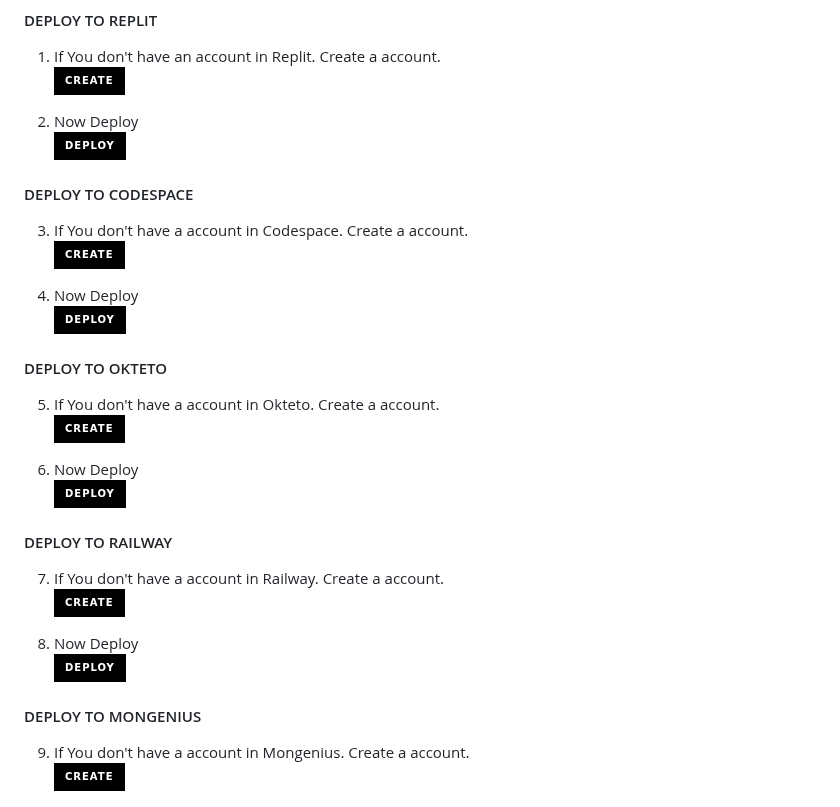
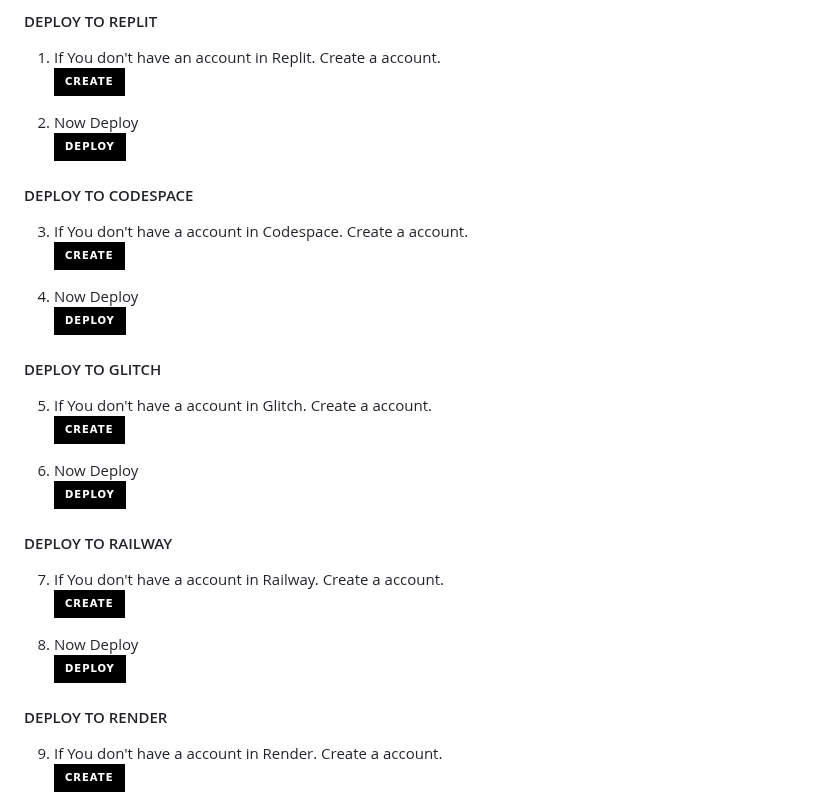
Before and after one commit to posh1103/WALLYJAYTECH-MD, a Markdown page: README.md, the part around one of its changes. GitHub-like rendering; badges without logos.

```diff
--- a/README.md
+++ b/README.md
@@ -155,7 +155,7 @@ get my bank account details from the above button, you can pay through Buy Me A
     <br>
 <a href='https://github.com/codespaces/new' target="_blank"><img alt='DEPLOY' src='https://img.shields.io/badge/DEPLOY -h?color=black&style=for-the-badge&logo=visualstudiocode' width="96.35" height="28"/></a></p>
 
-#### DEPLOY TO OKTETO
+#### DEPLOY TO GLITCH
 
-5. If You don't have a account in Okteto. Create a account.
+5. If You don't have a account in Glitch. Create a account.
     <br>
@@ -177,5 +177,6 @@ get my bank account details from the above button, you can pay through Buy Me A
 
-#### DEPLOY TO MONGENIUS
 
-9. If You don't have a account in Mongenius. Create a account.
+#### DEPLOY TO RENDER
+
+9. If You don't have a account in Render. Create a account.
     <br>
```
Also changed, not shown: other parts of README.md (+8 -28 lines).
